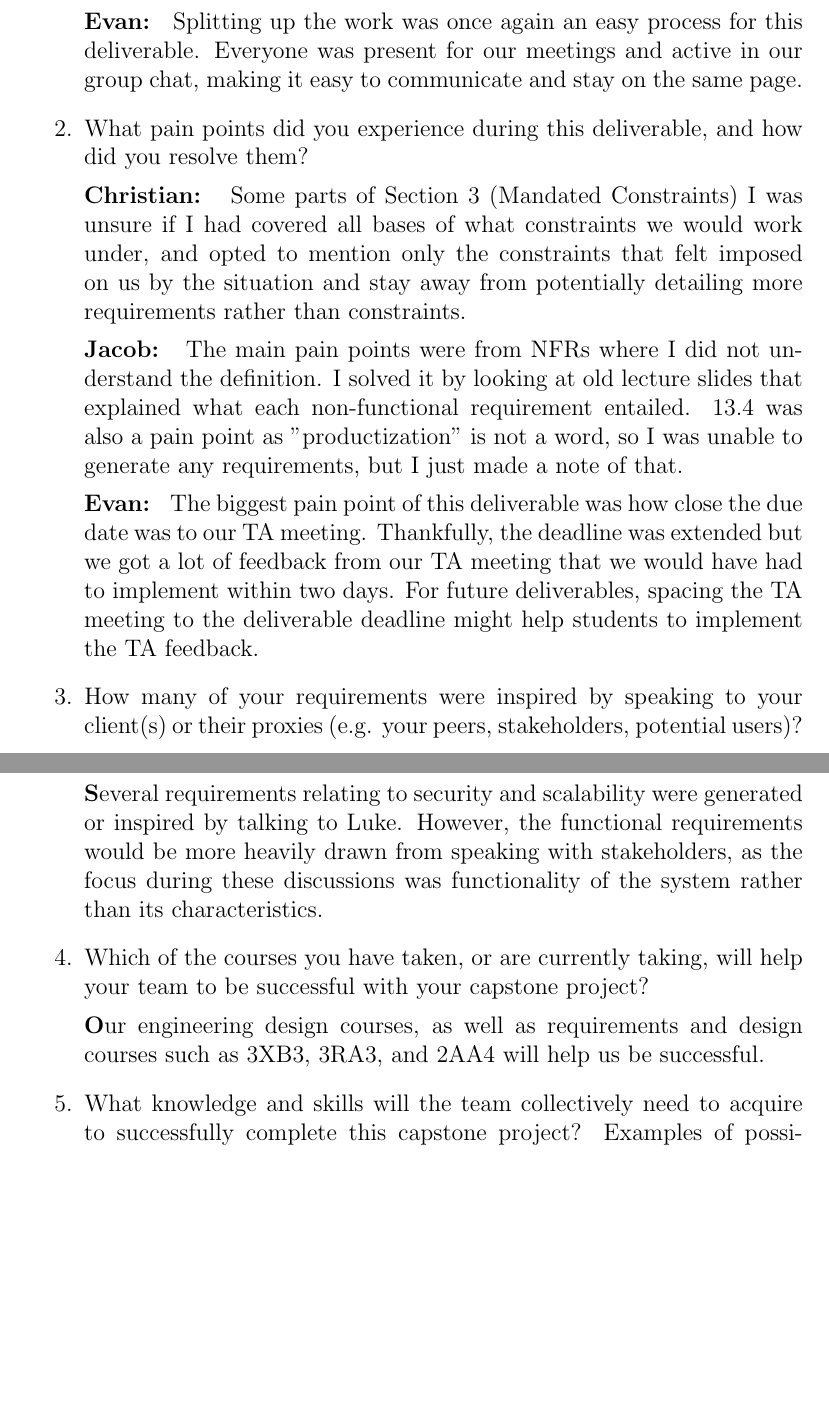
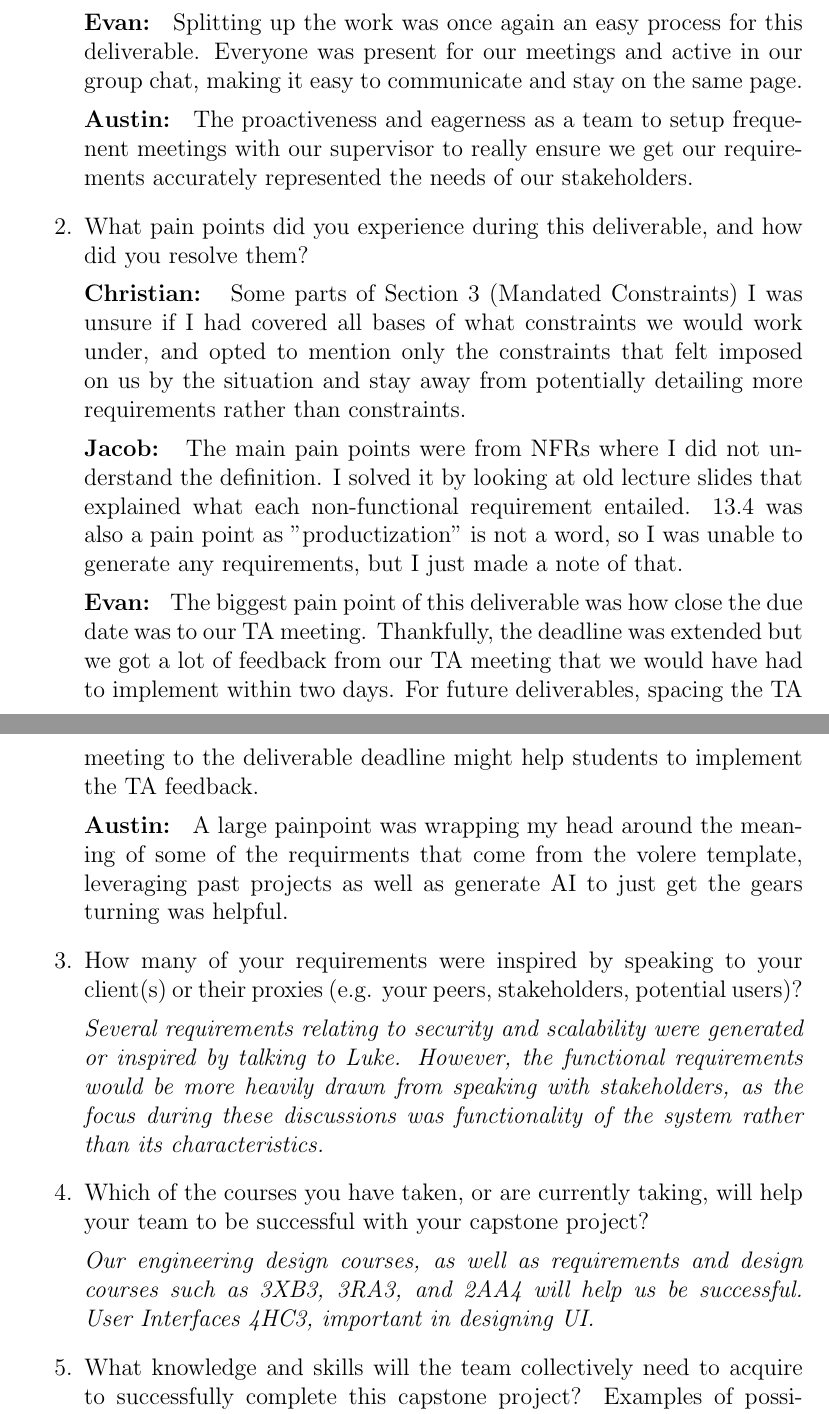
Before and after one commit to ausbennett/mes-finance-platform, a LaTeX document (docs/SRS/SRS.tex): two parts of pages 25 and 26 of 27 before the commit and two parts of pages 25 and 26 of 28 after it, joined at a grey line, cut so that both start at the same text, the shorter picture padded with empty space. Compiled offline with pdfLaTeX.

Commit message:
Reflected on the reflections + Tiddy

```diff
--- a/docs/SRS/SRS.tex
+++ b/docs/SRS/SRS.tex
@@ -522,6 +522,8 @@ graduate attribute of Lifelong Learning.  Please answer the following questions:
 
   \textbf{Evan: } Splitting up the work was once again an easy process for this deliverable. Everyone was present for our meetings and active in our group chat, making it easy to communicate and stay on the same page.
 
+  \textbf{Austin: } The proactiveness and eagerness as a team to setup frequenent meetings with our supervisor to really ensure we get our requirements accurately represented the needs of our stakeholders.
+
   \item What pain points did you experience during this deliverable, and how did you resolve them?
 
   \textbf{Christian: } Some parts of Section 3 (Mandated Constraints) I was unsure if I had covered all bases of what constraints we would work under, and opted to mention only the constraints that felt imposed on us by the situation and stay away from potentially detailing more requirements rather than constraints.
@@ -530,14 +532,16 @@ graduate attribute of Lifelong Learning.  Please answer the following questions:
 
   \textbf{Evan: } The biggest pain point of this deliverable was how close the due date was to our TA meeting. Thankfully, the deadline was extended but we got a lot of feedback from our TA meeting that we would have had to implement within two days. For future deliverables, spacing the TA meeting to the deliverable deadline might help students to implement the TA feedback.
 
+  \textbf{Austin: } A large painpoint was wrapping my head around the meaning of some of the requirments that come from the volere template, leveraging past projects as well as generate AI to just get the gears turning was helpful.
+
   \item How many of your requirements were inspired by speaking to your
   client(s) or their proxies (e.g. your peers, stakeholders, potential users)?
 
-  \textbf Several requirements relating to security and scalability were generated or inspired by talking to Luke. However, the functional requirements would be more heavily drawn from speaking with stakeholders, as the focus during these discussions was functionality of the system rather than its characteristics.
+  \textit{Several requirements relating to security and scalability were generated or inspired by talking to Luke. However, the functional requirements would be more heavily drawn from speaking with stakeholders, as the focus during these discussions was functionality of the system rather than its characteristics.}
 
   \item Which of the courses you have taken, or are currently taking, will help your team to be successful with your capstone project?
 
-  \textbf Our engineering design courses, as well as requirements and design courses such as 3XB3, 3RA3, and 2AA4 will help us be successful.
+  \textit{Our engineering design courses, as well as requirements and design courses such as 3XB3, 3RA3, and 2AA4 will help us be successful. User Interfaces 4HC3, important in designing UI.}
 
   \item What knowledge and skills will the team collectively need to acquire to
   successfully complete this capstone project?  Examples of possible knowledge
```
Also changed, not shown: docs/SRS/SRS.pdf.
